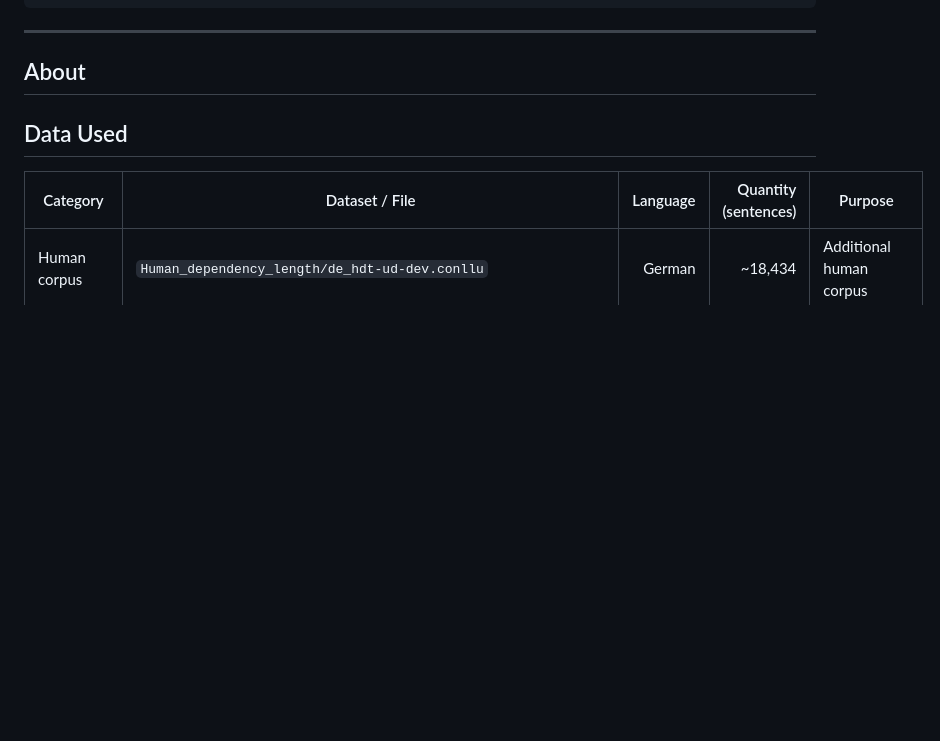
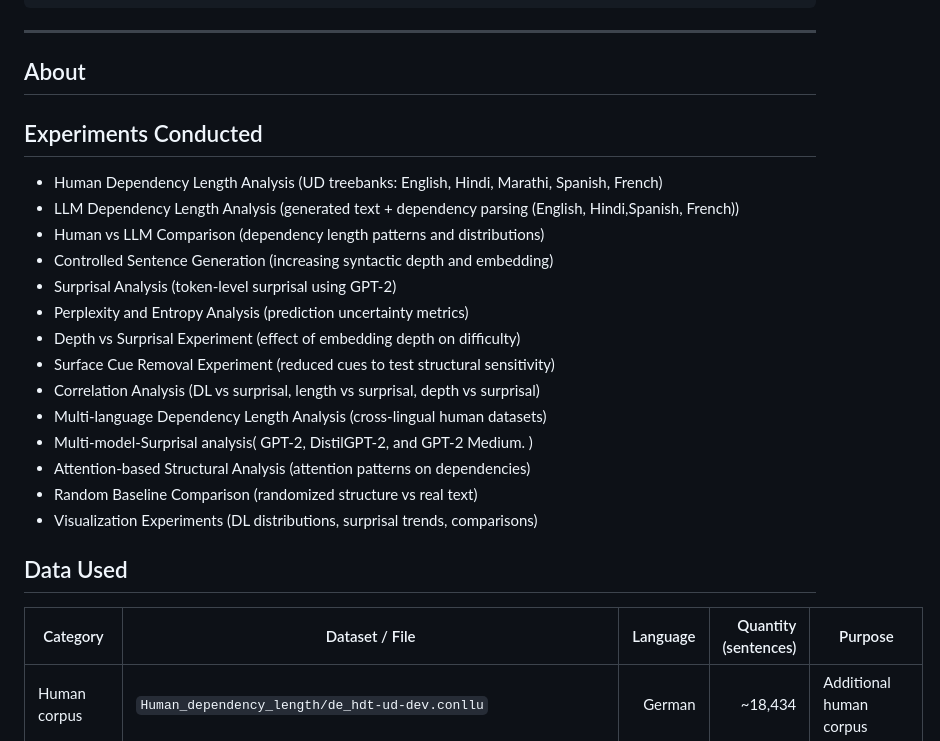
Before and after one commit to Muragesh-24/CGS-410-COURSE-PROJECT, a Markdown page: README.md, the part around the change. Drawn GitHub-style; blank space fills up the shorter version.

Commit message:
Update README.md
Final Commit

```diff
--- a/README.md
+++ b/README.md
@@ -88,6 +88,23 @@ CGS-410-COURSE-PROJECT/
 ---
 
 ##  About
+##  Experiments Conducted
+
+- Human Dependency Length Analysis (UD treebanks: English, Hindi, Marathi, Spanish, French)
+- LLM Dependency Length Analysis (generated text + dependency parsing (English, Hindi,Spanish, French))
+- Human vs LLM Comparison (dependency length patterns and distributions)
+- Controlled Sentence Generation (increasing syntactic depth and embedding)
+- Surprisal Analysis (token-level surprisal using GPT-2)
+- Perplexity and Entropy Analysis (prediction uncertainty metrics)
+- Depth vs Surprisal Experiment (effect of embedding depth on difficulty)
+- Surface Cue Removal Experiment (reduced cues to test structural sensitivity)
+- Correlation Analysis (DL vs surprisal, length vs surprisal, depth vs surprisal)
+- Multi-language Dependency Length Analysis (cross-lingual human datasets)
+- Multi-model-Surprisal analysis( GPT-2, DistilGPT-2, and
+GPT-2 Medium. )
+- Attention-based Structural Analysis (attention patterns on dependencies)
+- Random Baseline Comparison (randomized structure vs real text)
+- Visualization Experiments (DL distributions, surprisal trends, comparisons)
 ## Data Used
 
 | Category | Dataset / File | Language | Quantity (sentences) | Purpose |
```
